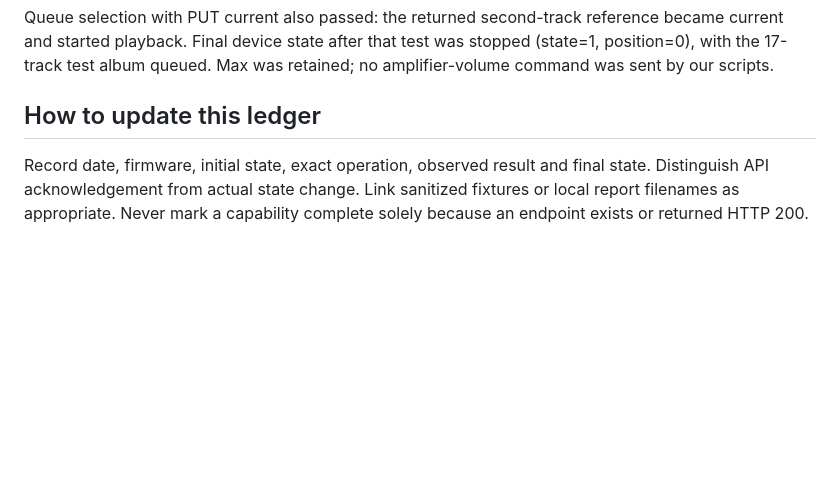
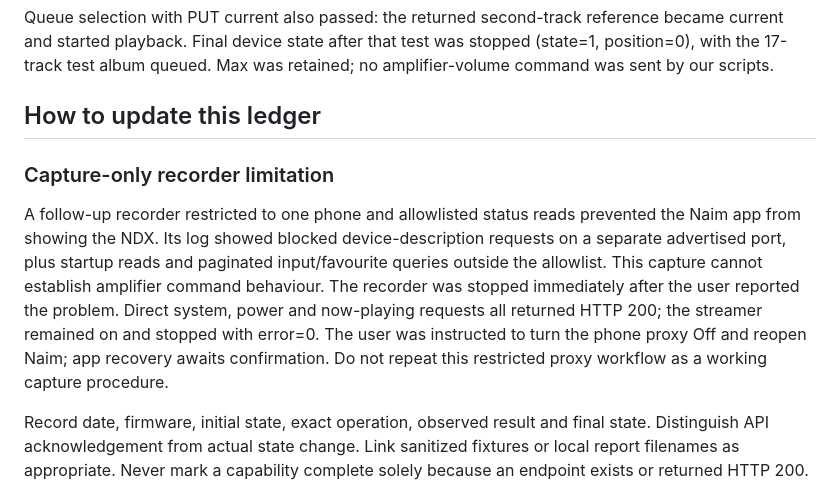
Before and after one commit to LeweeLewee/NDX2-Controller, a Markdown page: docs/evidence.md, the part around the change. Rendered like a GitHub page; blank space fills up the shorter version.

Commit message:
Record failed app capture and streamer health check

```diff
--- a/docs/evidence.md
+++ b/docs/evidence.md
@@ -51,4 +51,8 @@ Queue selection with PUT current also passed: the returned second-track referenc
 
 ## How to update this ledger
 
+### Capture-only recorder limitation
+
+A follow-up recorder restricted to one phone and allowlisted status reads prevented the Naim app from showing the NDX. Its log showed blocked device-description requests on a separate advertised port, plus startup reads and paginated input/favourite queries outside the allowlist. This capture cannot establish amplifier command behaviour. The recorder was stopped immediately after the user reported the problem. Direct system, power and now-playing requests all returned HTTP 200; the streamer remained on and stopped with error=0. The user was instructed to turn the phone proxy Off and reopen Naim; app recovery awaits confirmation. Do not repeat this restricted proxy workflow as a working capture procedure.
+
 Record date, firmware, initial state, exact operation, observed result and final state. Distinguish API acknowledgement from actual state change. Link sanitized fixtures or local report filenames as appropriate. Never mark a capability complete solely because an endpoint exists or returned HTTP 200.
```
